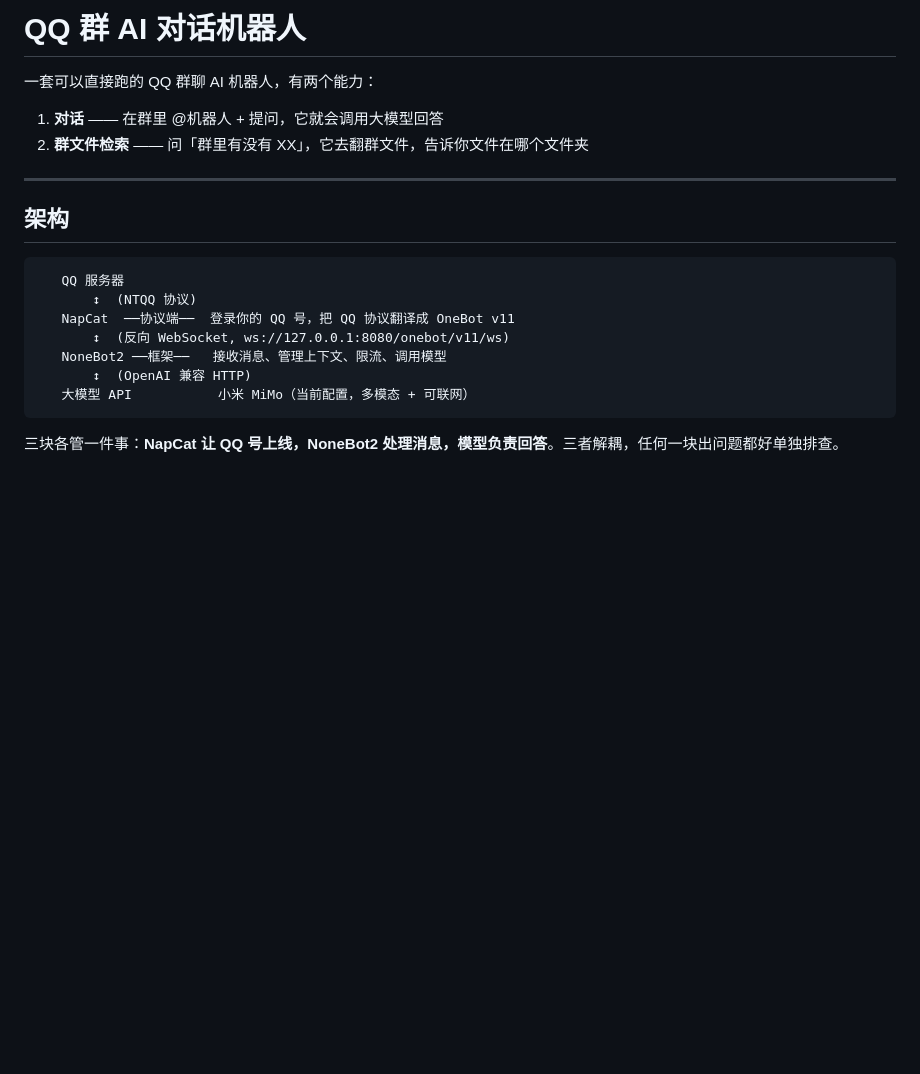
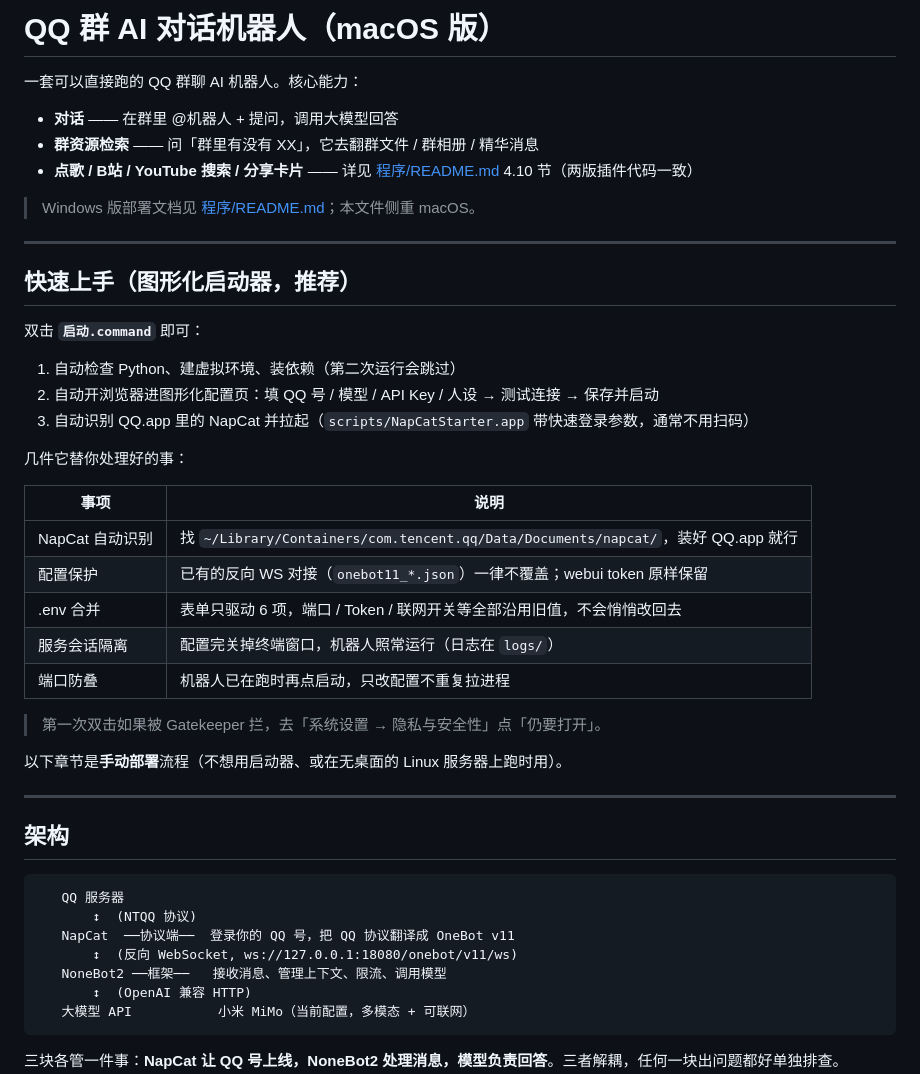
Before and after one commit to Luoluolink/QQ-BOT, a Markdown page: QQ-AI-Bot-Mac/README.md, the part around the change. Drawn GitHub-style; blank space fills up the shorter version.

```diff
--- a/QQ-AI-Bot-Mac/README.md
+++ b/QQ-AI-Bot-Mac/README.md
@@ -1,9 +1,36 @@
-# QQ 群 AI 对话机器人
+# QQ 群 AI 对话机器人（macOS 版）
 
-一套可以直接跑的 QQ 群聊 AI 机器人，有两个能力：
+一套可以直接跑的 QQ 群聊 AI 机器人。核心能力：
 
-1. **对话** —— 在群里 @机器人 + 提问，它就会调用大模型回答
-2. **群文件检索** —— 问「群里有没有 XX」，它去翻群文件，告诉你文件在哪个文件夹
+- **对话** —— 在群里 @机器人 + 提问，调用大模型回答
+- **群资源检索** —— 问「群里有没有 XX」，它去翻群文件 / 群相册 / 精华消息
+- **点歌 / B站 / YouTube 搜索 / 分享卡片** —— 详见 [程序/README.md](../程序/README.md) 4.10 节（两版插件代码一致）
+
+> Windows 版部署文档见 [程序/README.md](../程序/README.md)；本文件侧重 macOS。
+
+---
+
+## 快速上手（图形化启动器，推荐）
+
+双击 **`启动.command`** 即可：
+
+1. 自动检查 Python、建虚拟环境、装依赖（第二次运行会跳过）
+2. 自动开浏览器进图形化配置页：填 QQ 号 / 模型 / API Key / 人设 → 测试连接 → 保存并启动
+3. 自动识别 QQ.app 里的 NapCat 并拉起（`scripts/NapCatStarter.app` 带快速登录参数，通常不用扫码）
+
+几件它替你处理好的事：
+
+| 事项 | 说明 |
+|---|---|
+| NapCat 自动识别 | 找 `~/Library/Containers/com.tencent.qq/Data/Documents/napcat/`，装好 QQ.app 就行 |
+| 配置保护 | 已有的反向 WS 对接（`onebot11_*.json`）一律不覆盖；webui token 原样保留 |
+| .env 合并 | 表单只驱动 6 项，端口 / Token / 联网开关等全部沿用旧值，不会悄悄改回去 |
+| 服务会话隔离 | 配置完关掉终端窗口，机器人照常运行（日志在 `logs/`） |
+| 端口防叠 | 机器人已在跑时再点启动，只改配置不重复拉进程 |
+
+> 第一次双击如果被 Gatekeeper 拦，去「系统设置 → 隐私与安全性」点「仍要打开」。
+
+以下章节是**手动部署**流程（不想用启动器、或在无桌面的 Linux 服务器上跑时用）。
 
 ---
 
@@ -13,7 +40,7 @@
    QQ 服务器
        ↕  (NTQQ 协议)
    NapCat  ──协议端──  登录你的 QQ 号，把 QQ 协议翻译成 OneBot v11
-       ↕  (反向 WebSocket, ws://127.0.0.1:8080/onebot/v11/ws)
+       ↕  (反向 WebSocket, ws://127.0.0.1:18080/onebot/v11/ws)
    NoneBot2 ──框架──   接收消息、管理上下文、限流、调用模型
        ↕  (OpenAI 兼容 HTTP)
    大模型 API           小米 MiMo（当前配置，多模态 + 可联网）
```
Also changed, not shown: README.md (+4 -0 lines), 程序/README.md (+40 -2 lines).
